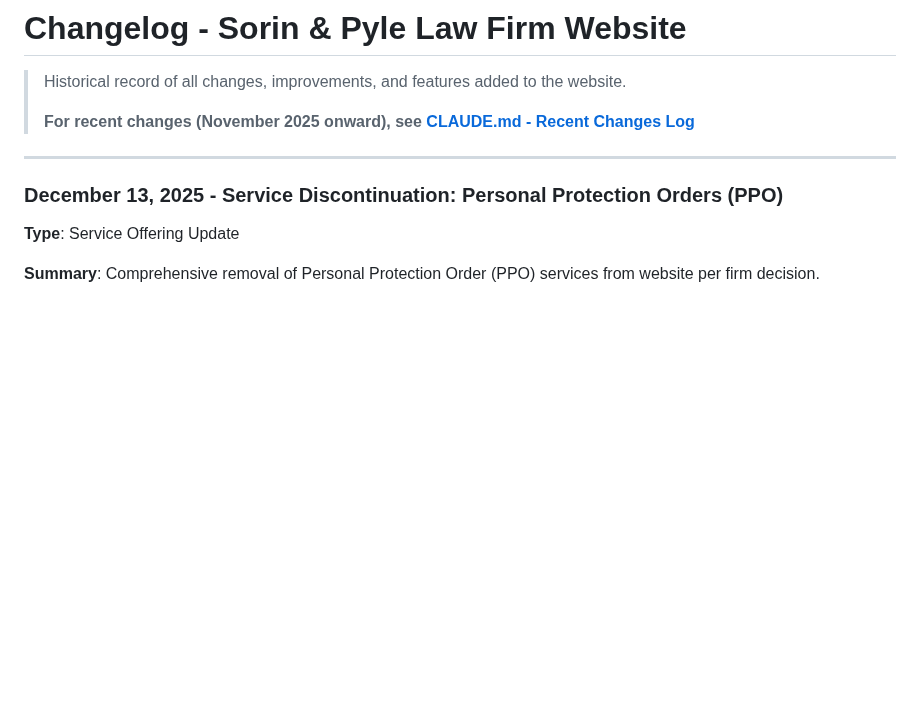
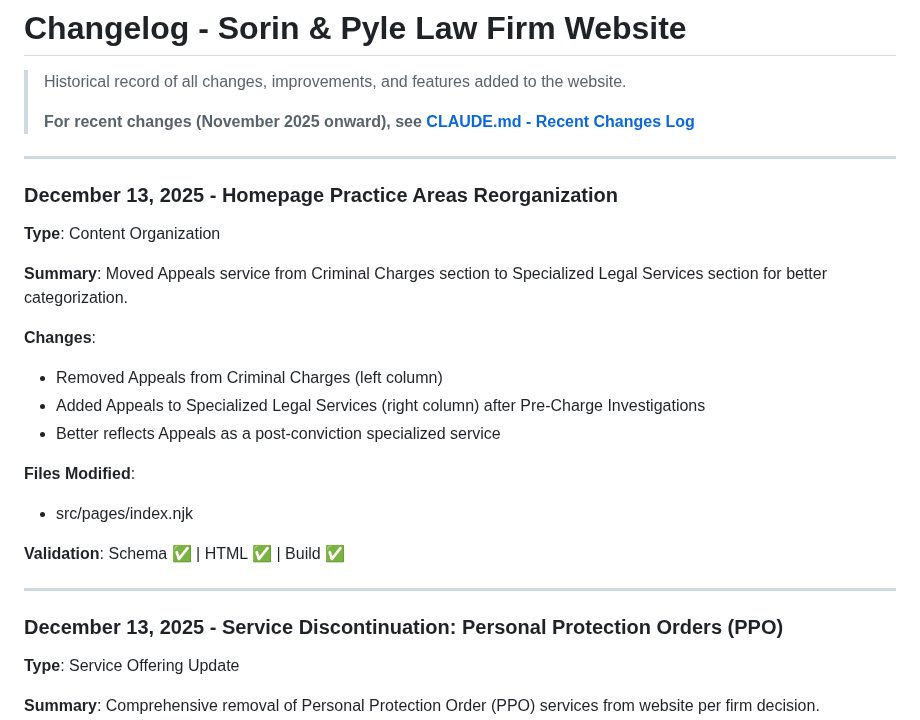
Before and after one commit to SPTrialattorneys/Sorin-Pyle-site, a Markdown page: CHANGELOG.md, the part around the change. GitHub-like rendering; blank space fills up the shorter version.

```diff
--- a/CHANGELOG.md
+++ b/CHANGELOG.md
@@ -3,6 +3,24 @@
 > Historical record of all changes, improvements, and features added to the website.
 >
 > **For recent changes (November 2025 onward), see [CLAUDE.md - Recent Changes Log](CLAUDE.md#recent-changes-log)**
+
+---
+
+### December 13, 2025 - Homepage Practice Areas Reorganization
+
+**Type**: Content Organization
+
+**Summary**: Moved Appeals service from Criminal Charges section to Specialized Legal Services section for better categorization.
+
+**Changes**:
+- Removed Appeals from Criminal Charges (left column)
+- Added Appeals to Specialized Legal Services (right column) after Pre-Charge Investigations
+- Better reflects Appeals as a post-conviction specialized service
+
+**Files Modified**:
+- src/pages/index.njk
+
+**Validation**: Schema ✅ | HTML ✅ | Build ✅
 
 ---
 
```
Also changed, not shown: CLAUDE.md (+38 -0 lines).
